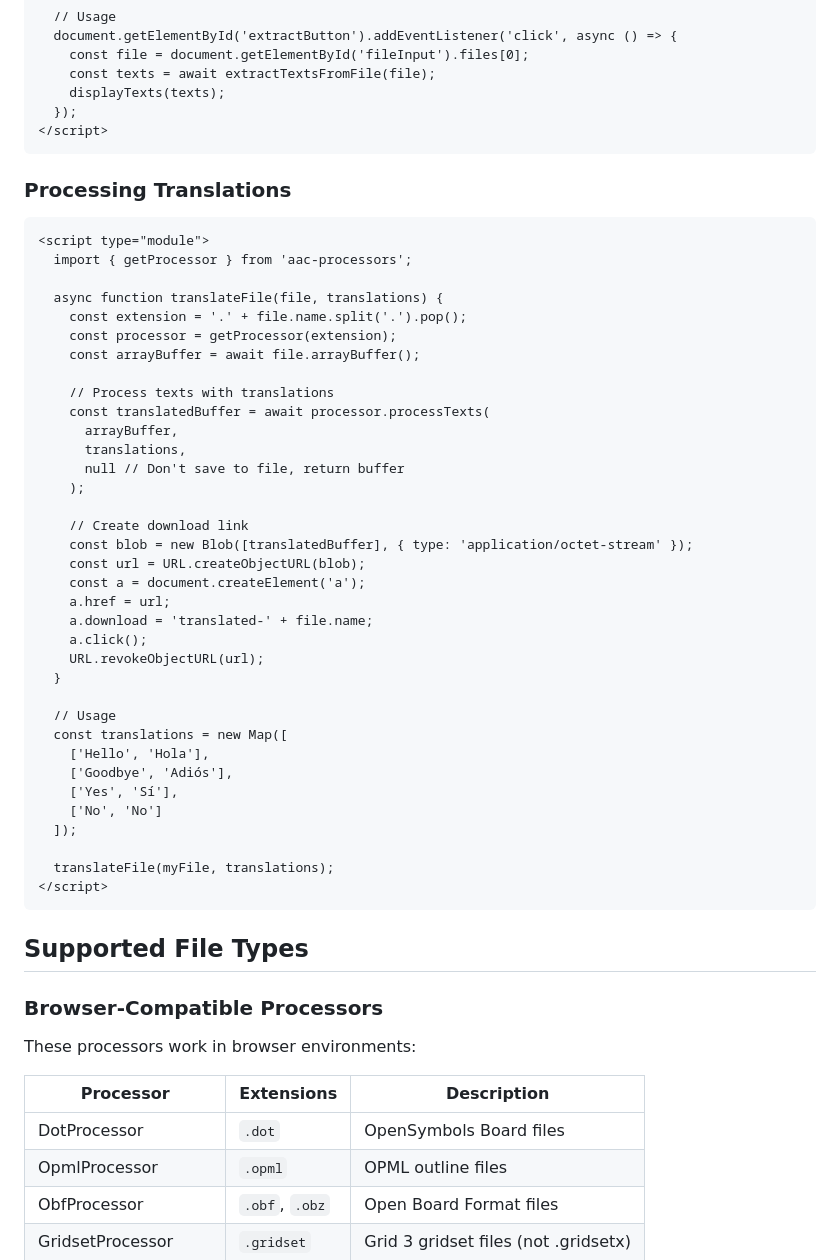
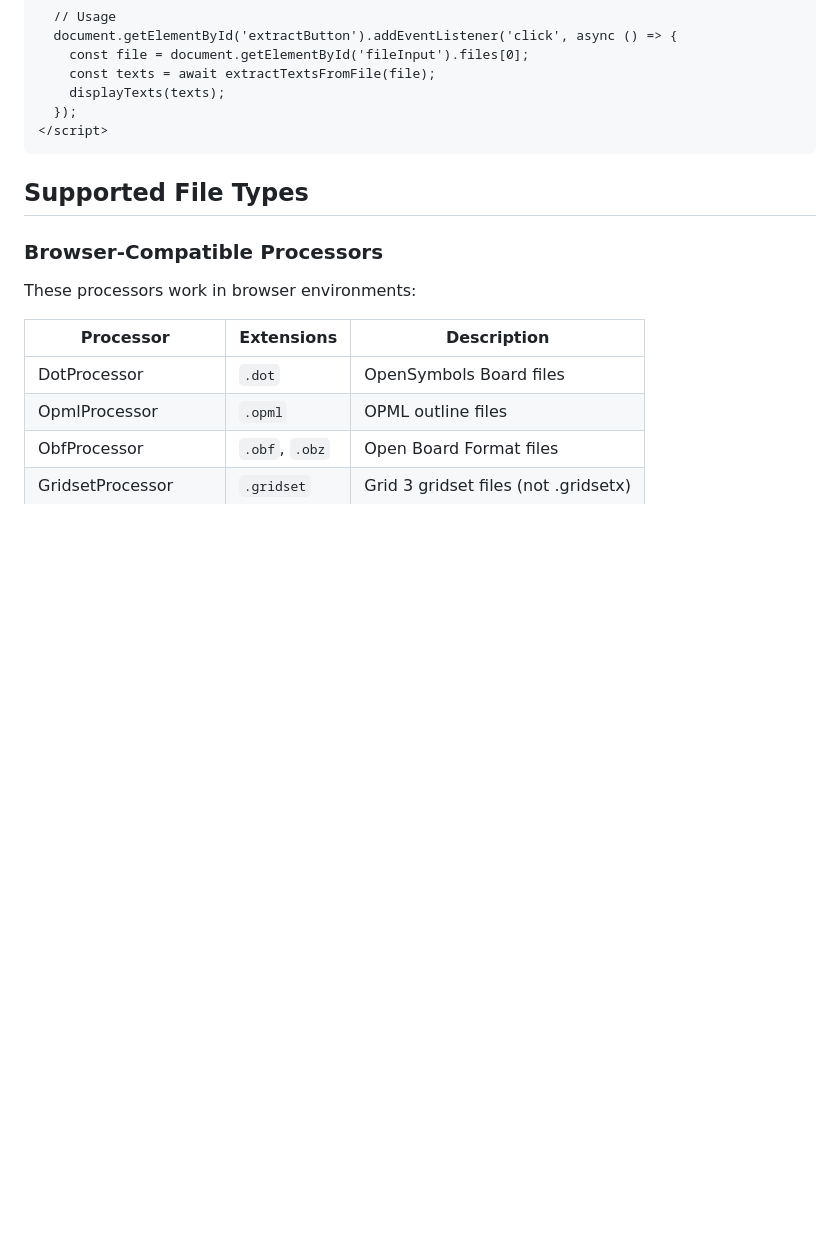
Before and after one commit to willwade/AACProcessors-nodejs, a Markdown page: docs/BROWSER_USAGE.md, the part around the change. Drawn GitHub-style; blank space fills up the shorter version.

````diff
--- a/docs/BROWSER_USAGE.md
+++ b/docs/BROWSER_USAGE.md
@@ -209,46 +209,6 @@ The most common browser use case is loading files from an `<input type="file">`
     const texts = await extractTextsFromFile(file);
     displayTexts(texts);
   });
-</script>
-```
-
-### Processing Translations
-
-```html
-<script type="module">
-  import { getProcessor } from 'aac-processors';
-
-  async function translateFile(file, translations) {
-    const extension = '.' + file.name.split('.').pop();
-    const processor = getProcessor(extension);
-    const arrayBuffer = await file.arrayBuffer();
-
-    // Process texts with translations
-    const translatedBuffer = await processor.processTexts(
-      arrayBuffer,
-      translations,
-      null // Don't save to file, return buffer
-    );
-
-    // Create download link
-    const blob = new Blob([translatedBuffer], { type: 'application/octet-stream' });
-    const url = URL.createObjectURL(blob);
-    const a = document.createElement('a');
-    a.href = url;
-    a.download = 'translated-' + file.name;
-    a.click();
-    URL.revokeObjectURL(url);
-  }
-
-  // Usage
-  const translations = new Map([
-    ['Hello', 'Hola'],
-    ['Goodbye', 'Adiós'],
-    ['Yes', 'Sí'],
-    ['No', 'No']
-  ]);
-
-  translateFile(myFile, translations);
 </script>
 ```
 
````
